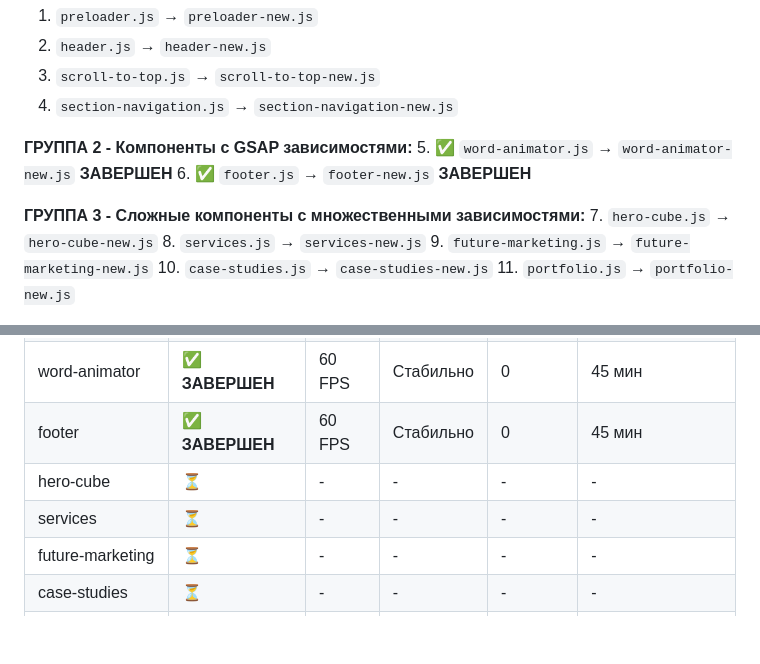
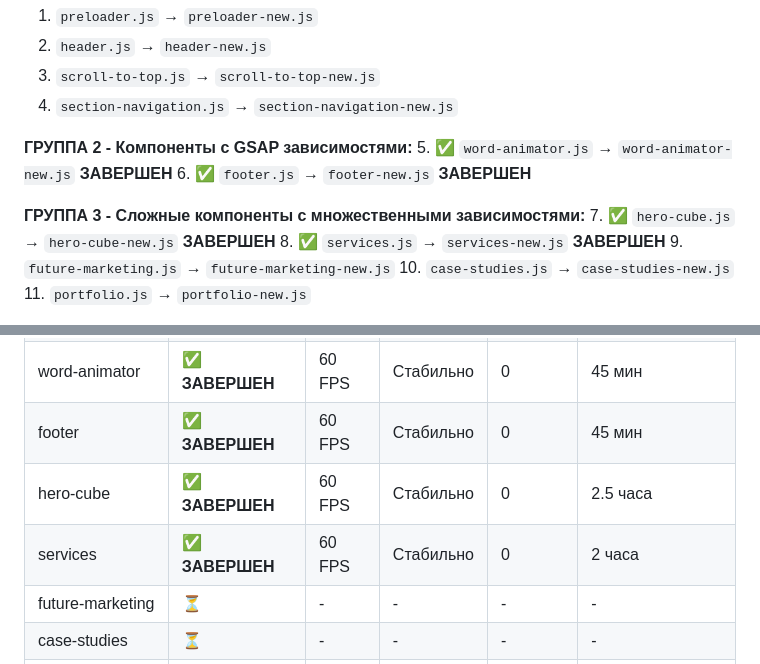
Before and after one commit to evgeniydoronin/lucrativelegal_v3, a Markdown page: docs/refactoring/IMPLEMENTATION_ROADMAP.md, 2 parts joined by grey strips. Drawn GitHub-style; blank space fills up the shorter version.

Commit message:
docs: update services integration status - 8/13 components completed

```diff
--- a/docs/refactoring/IMPLEMENTATION_ROADMAP.md
+++ b/docs/refactoring/IMPLEMENTATION_ROADMAP.md
@@ -228,8 +228,8 @@ git checkout -b refactoring/integrate-header
 6. ✅ `footer.js` → `footer-new.js` **ЗАВЕРШЕН**
 
 **ГРУППА 3 - Сложные компоненты с множественными зависимостями:**
-7. `hero-cube.js` → `hero-cube-new.js`
-8. `services.js` → `services-new.js`
+7. ✅ `hero-cube.js` → `hero-cube-new.js` **ЗАВЕРШЕН**
+8. ✅ `services.js` → `services-new.js` **ЗАВЕРШЕН**
 9. `future-marketing.js` → `future-marketing-new.js`
 10. `case-studies.js` → `case-studies-new.js`
 11. `portfolio.js` → `portfolio-new.js`
@@ -318,8 +318,8 @@ git checkout -b refactoring/integrate-header
 | section-navigation | ✅ **ЗАВЕРШЕН** | 60 FPS | Стабильно | 0 | 45 мин |
 | word-animator | ✅ **ЗАВЕРШЕН** | 60 FPS | Стабильно | 0 | 45 мин |
 | footer | ✅ **ЗАВЕРШЕН** | 60 FPS | Стабильно | 0 | 45 мин |
-| hero-cube | ⏳ | - | - | - | - |
-| services | ⏳ | - | - | - | - |
+| hero-cube | ✅ **ЗАВЕРШЕН** | 60 FPS | Стабильно | 0 | 2.5 часа |
+| services | ✅ **ЗАВЕРШЕН** | 60 FPS | Стабильно | 0 | 2 часа |
 | future-marketing | ⏳ | - | - | - | - |
 | case-studies | ⏳ | - | - | - | - |
 | portfolio | ⏳ | - | - | - | - |
```
Also changed, not shown: 1 other file.
